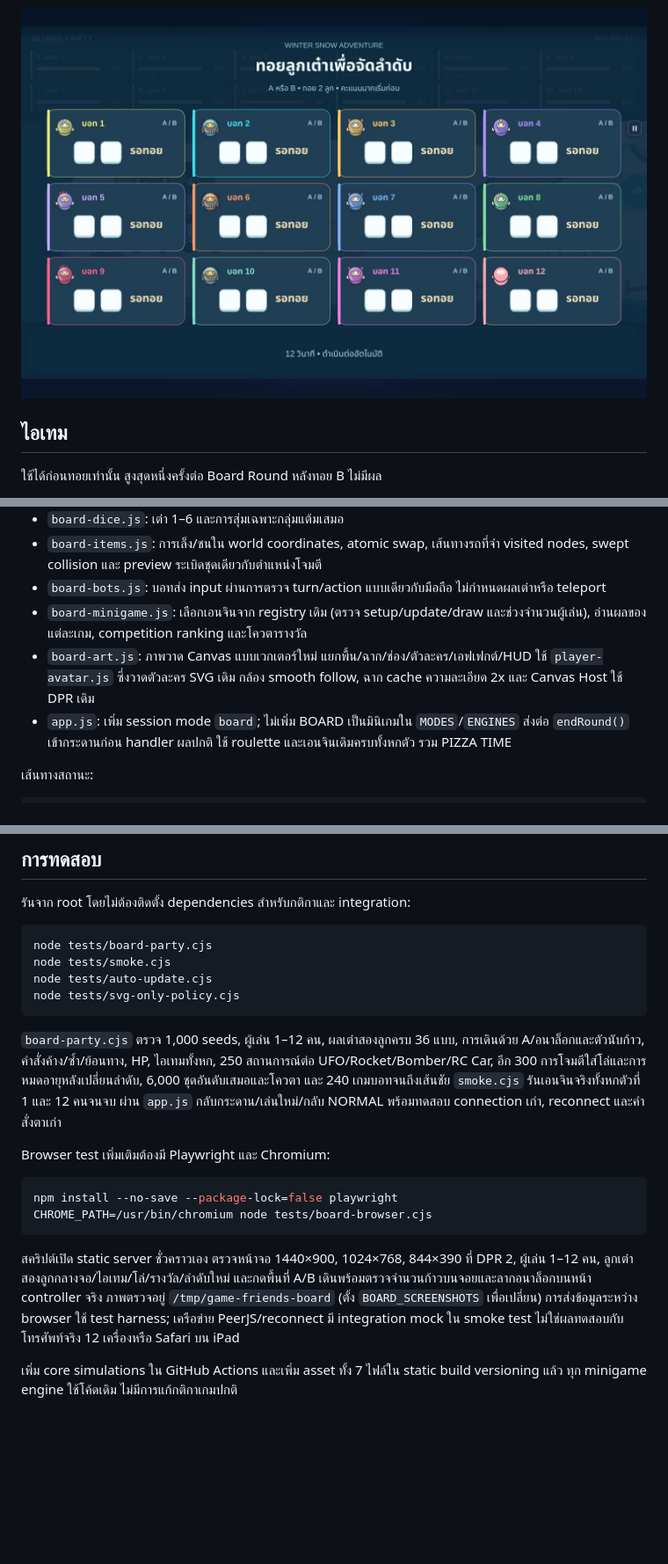
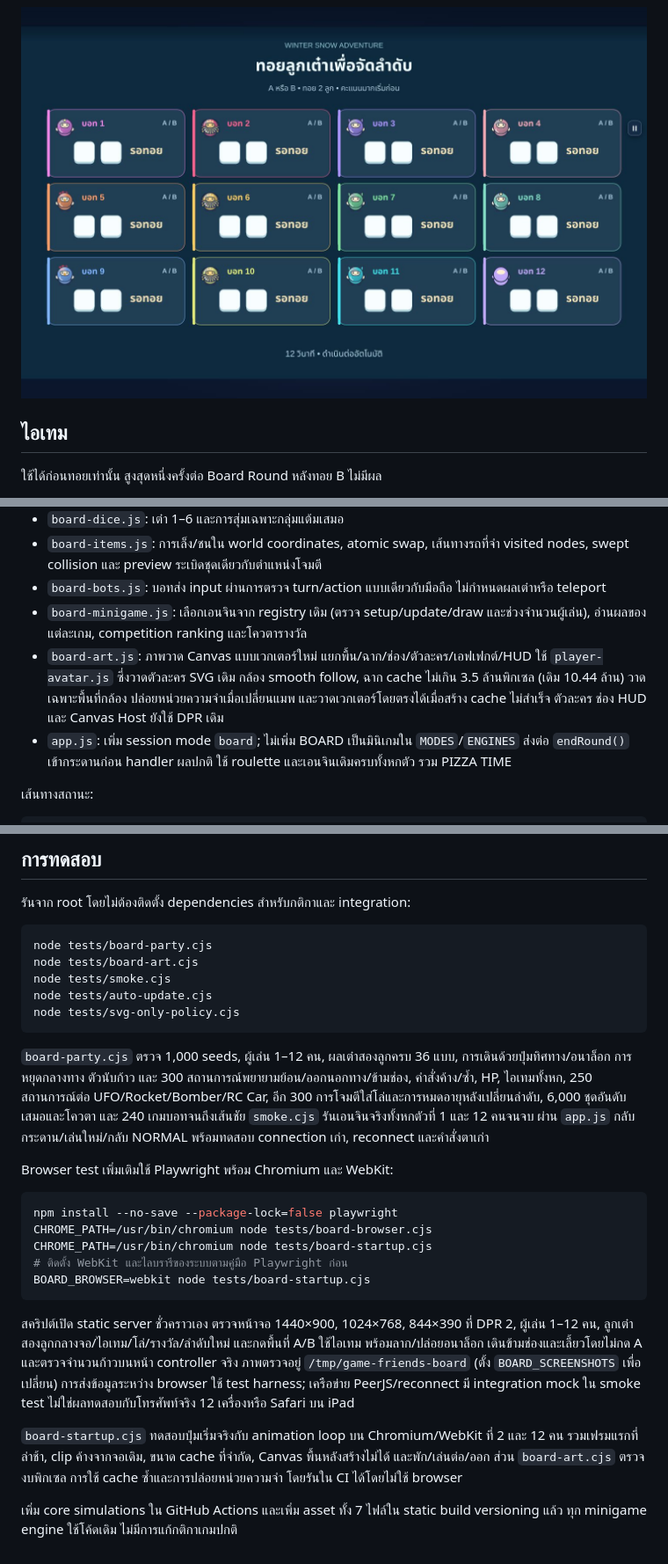
Before and after one commit to tanawutmalirum29-ux/GAME-FRIENDS, a Markdown page: docs/board-party.md, 3 parts joined by grey strips. Shown at 88% size. GitHub-like rendering; pictures changed too: docs/board-order.jpg; blank space fills up the shorter version.

````diff
--- a/docs/board-party.md
+++ b/docs/board-party.md
@@ -43,7 +43,7 @@
 - `board-items.js`: การเล็ง/ชนใน world coordinates, atomic swap, เส้นทางรถที่จำ visited nodes, swept collision และ preview ระเบิดชุดเดียวกับตำแหน่งโจมตี
 - `board-bots.js`: บอทส่ง input ผ่านการตรวจ turn/action แบบเดียวกับมือถือ ไม่กำหนดผลเต๋าหรือ teleport
 - `board-minigame.js`: เลือกเอนจินจาก registry เดิม (ตรวจ setup/update/draw และช่วงจำนวนผู้เล่น), อ่านผลของแต่ละเกม, competition ranking และโควตารางวัล
-- `board-art.js`: ภาพวาด Canvas แบบเวกเตอร์ใหม่ แยกพื้น/ฉาก/ช่อง/ตัวละคร/เอฟเฟกต์/HUD ใช้ `player-avatar.js` ซึ่งวาดตัวละคร SVG เดิม กล้อง smooth follow, ฉาก cache ความละเอียด 2x และ Canvas Host ใช้ DPR เดิม
+- `board-art.js`: ภาพวาด Canvas แบบเวกเตอร์ใหม่ แยกพื้น/ฉาก/ช่อง/ตัวละคร/เอฟเฟกต์/HUD ใช้ `player-avatar.js` ซึ่งวาดตัวละคร SVG เดิม กล้อง smooth follow, ฉาก cache ไม่เกิน 3.5 ล้านพิกเซล (เดิม 10.44 ล้าน) วาดเฉพาะพื้นที่กล้อง ปล่อยหน่วยความจำเมื่อเปลี่ยนแมพ และวาดเวกเตอร์โดยตรงได้เมื่อสร้าง cache ไม่สำเร็จ ตัวละคร ช่อง HUD และ Canvas Host ยังใช้ DPR เดิม
 - `app.js`: เพิ่ม session mode `board`; ไม่เพิ่ม BOARD เป็นมินิเกมใน `MODES`/`ENGINES` ส่งต่อ `endRound()` เข้ากระดานก่อน handler ผลปกติ ใช้ roulette และเอนจินเดิมครบทั้งหกตัว รวม PIZZA TIME
 
 เส้นทางสถานะ:
@@ -77,20 +79,26 @@ order -> order_result -> ready -> dice -> move_ready/branch -> moving -> effect
 
 ```sh
 node tests/board-party.cjs
+node tests/board-art.cjs
 node tests/smoke.cjs
 node tests/auto-update.cjs
 node tests/svg-only-policy.cjs
 ```
 
-`board-party.cjs` ตรวจ 1,000 seeds, ผู้เล่น 1–12 คน, ผลเต๋าสองลูกครบ 36 แบบ, การเดินด้วย A/อนาล็อกและตัวนับก้าว, คำสั่งค้าง/ซ้ำ/ย้อนทาง, HP, ไอเทมทั้งหก, 250 สถานการณ์ต่อ UFO/Rocket/Bomber/RC Car, อีก 300 การโจมตีใส่โล่และการหมดอายุหลังเปลี่ยนลำดับ, 6,000 ชุดอันดับเสมอและโควตา และ 240 เกมบอทจนถึงเส้นชัย `smoke.cjs` รันเอนจินจริงทั้งหกตัวที่ 1 และ 12 คนจนจบ ผ่าน `app.js` กลับกระดาน/เล่นใหม่/กลับ NORMAL พร้อมทดสอบ connection เก่า, reconnect และคำสั่งตาเก่า
+`board-party.cjs` ตรวจ 1,000 seeds, ผู้เล่น 1–12 คน, ผลเต๋าสองลูกครบ 36 แบบ, การเดินด้วยปุ่มทิศทาง/อนาล็อก การหยุดกลางทาง ตัวนับก้าว และ 300 สถานการณ์พยายามย้อน/ออกนอกทาง/ข้ามช่อง, คำสั่งค้าง/ซ้ำ, HP, ไอเทมทั้งหก, 250 สถานการณ์ต่อ UFO/Rocket/Bomber/RC Car, อีก 300 การโจมตีใส่โล่และการหมดอายุหลังเปลี่ยนลำดับ, 6,000 ชุดอันดับเสมอและโควตา และ 240 เกมบอทจนถึงเส้นชัย `smoke.cjs` รันเอนจินจริงทั้งหกตัวที่ 1 และ 12 คนจนจบ ผ่าน `app.js` กลับกระดาน/เล่นใหม่/กลับ NORMAL พร้อมทดสอบ connection เก่า, reconnect และคำสั่งตาเก่า
 
-Browser test เพิ่มเติมต้องมี Playwright และ Chromium:
+Browser test เพิ่มเติมใช้ Playwright พร้อม Chromium และ WebKit:
 
 ```sh
 npm install --no-save --package-lock=false playwright
 CHROME_PATH=/usr/bin/chromium node tests/board-browser.cjs
+CHROME_PATH=/usr/bin/chromium node tests/board-startup.cjs
+# ติดตั้ง WebKit และไลบรารีของระบบตามคู่มือ Playwright ก่อน
+BOARD_BROWSER=webkit node tests/board-startup.cjs
 ```
 
-สคริปต์เปิด static server ชั่วคราวเอง ตรวจหน้าจอ 1440×900, 1024×768, 844×390 ที่ DPR 2, ผู้เล่น 1–12 คน, ลูกเต๋าสองลูกกลางจอ/ไอเทม/โล่/รางวัล/ลำดับใหม่ และกดพื้นที่ A/B เดินพร้อมตรวจจำนวนก้าวบนจอยและลากอนาล็อกบนหน้า controller จริง ภาพตรวจอยู่ `/tmp/game-friends-board` (ตั้ง `BOARD_SCREENSHOTS` เพื่อเปลี่ยน) การส่งข้อมูลระหว่าง browser ใช้ test harness; เครือข่าย PeerJS/reconnect มี integration mock ใน smoke test ไม่ใช่ผลทดสอบกับโทรศัพท์จริง 12 เครื่องหรือ Safari บน iPad
+สคริปต์เปิด static server ชั่วคราวเอง ตรวจหน้าจอ 1440×900, 1024×768, 844×390 ที่ DPR 2, ผู้เล่น 1–12 คน, ลูกเต๋าสองลูกกลางจอ/ไอเทม/โล่/รางวัล/ลำดับใหม่ และกดพื้นที่ A/B ใช้ไอเทม พร้อมลาก/ปล่อยอนาล็อก เดินข้ามช่องและเลี้ยวโดยไม่กด A และตรวจจำนวนก้าวบนหน้า controller จริง ภาพตรวจอยู่ `/tmp/game-friends-board` (ตั้ง `BOARD_SCREENSHOTS` เพื่อเปลี่ยน) การส่งข้อมูลระหว่าง browser ใช้ test harness; เครือข่าย PeerJS/reconnect มี integration mock ใน smoke test ไม่ใช่ผลทดสอบกับโทรศัพท์จริง 12 เครื่องหรือ Safari บน iPad
+
+`board-startup.cjs` ทดสอบปุ่มเริ่มจริงกับ animation loop บน Chromium/WebKit ที่ 2 และ 12 คน รวมเฟรมแรกที่ล่าช้า, clip ค้างจากจอเดิม, ขนาด cache ที่จำกัด, Canvas พื้นหลังสร้างไม่ได้ และพัก/เล่นต่อ/ออก ส่วน `board-art.cjs` ตรวจงบพิกเซล การใช้ cache ซ้ำและการปล่อยหน่วยความจำ โดยรันใน CI ได้โดยไม่ใช้ browser
 
 เพิ่ม core simulations ใน GitHub Actions และเพิ่ม asset ทั้ง 7 ไฟล์ใน static build versioning แล้ว ทุก minigame engine ใช้โค้ดเดิม ไม่มีการแก้กติกาเกมปกติ
````
Also changed, not shown: other parts of docs/board-party.md (+4 -2 lines), README.md (+1 -1 lines), docs/board-dice.jpg, docs/board-preview.jpg, 10 other files.
